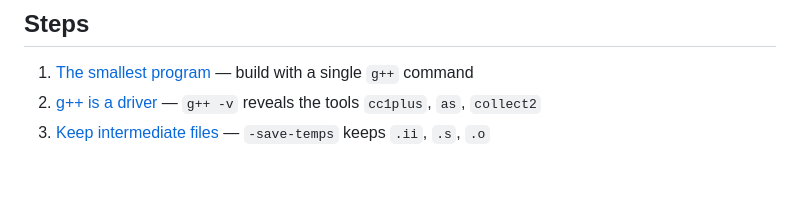
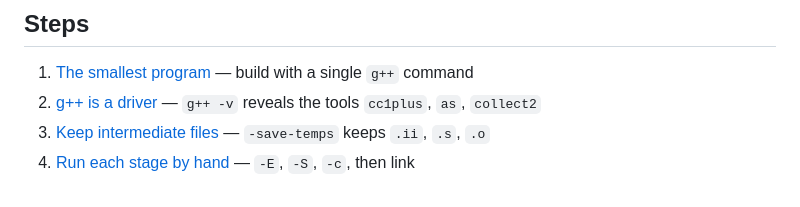
Before and after one commit to dongts1995/CppBuildProcess, a Markdown page: README.md, the part around the change. GitHub-like rendering.

Commit message:
Step 04: run each stage by hand with -E, -S, -c and link
Co-Authored-By: Claude Opus 5.5 <noreply@anthropic.com>

```diff
--- a/README.md
+++ b/README.md
@@ -7,3 +7,4 @@ Toolchain: MinGW-w64 g++ on Windows (PowerShell).
 1. [The smallest program](docs/step01-smallest-program.md) — build with a single `g++` command
 2. [g++ is a driver](docs/step02-gpp-is-a-driver.md) — `g++ -v` reveals the tools `cc1plus`, `as`, `collect2`
 3. [Keep intermediate files](docs/step03-save-temps.md) — `-save-temps` keeps `.ii`, `.s`, `.o`
+4. [Run each stage by hand](docs/step04-stages-by-hand.md) — `-E`, `-S`, `-c`, then link
```
Also changed, not shown: docs/step04-stages-by-hand.md (added, +76 -0 lines), docs/step04-errors.png (added), docs/step04-stages-by-hand.png (added).
